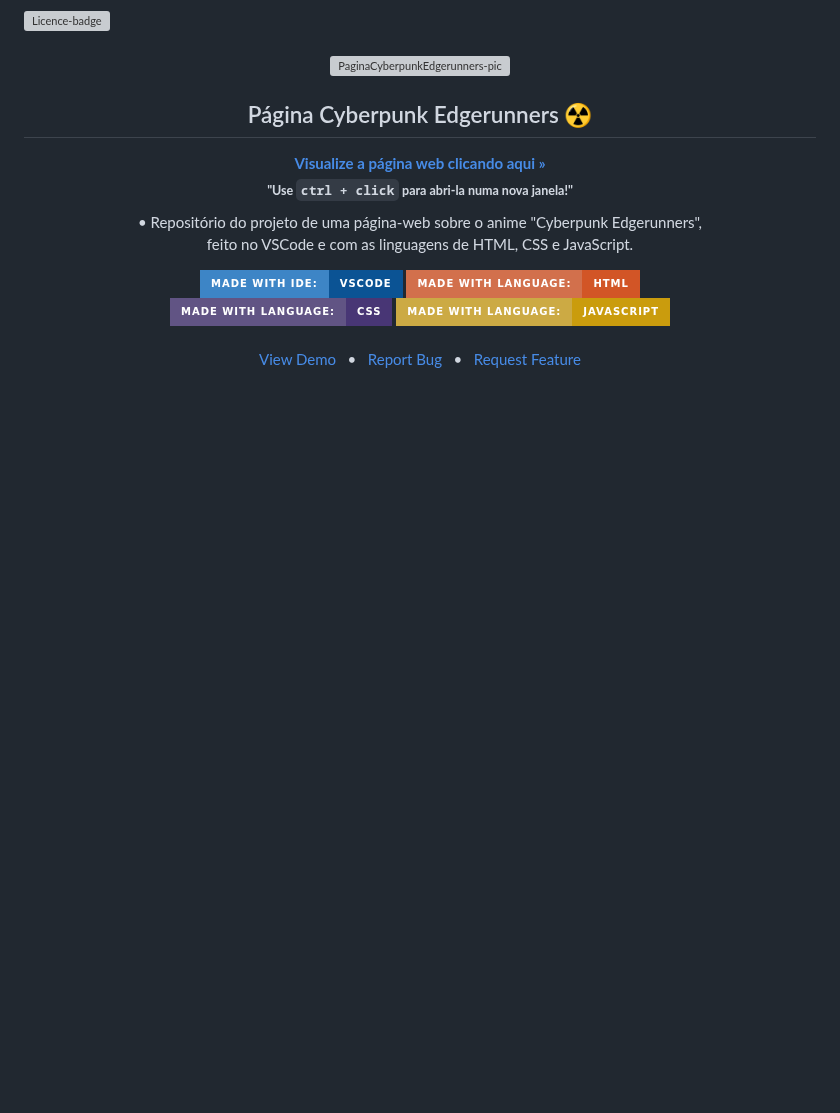
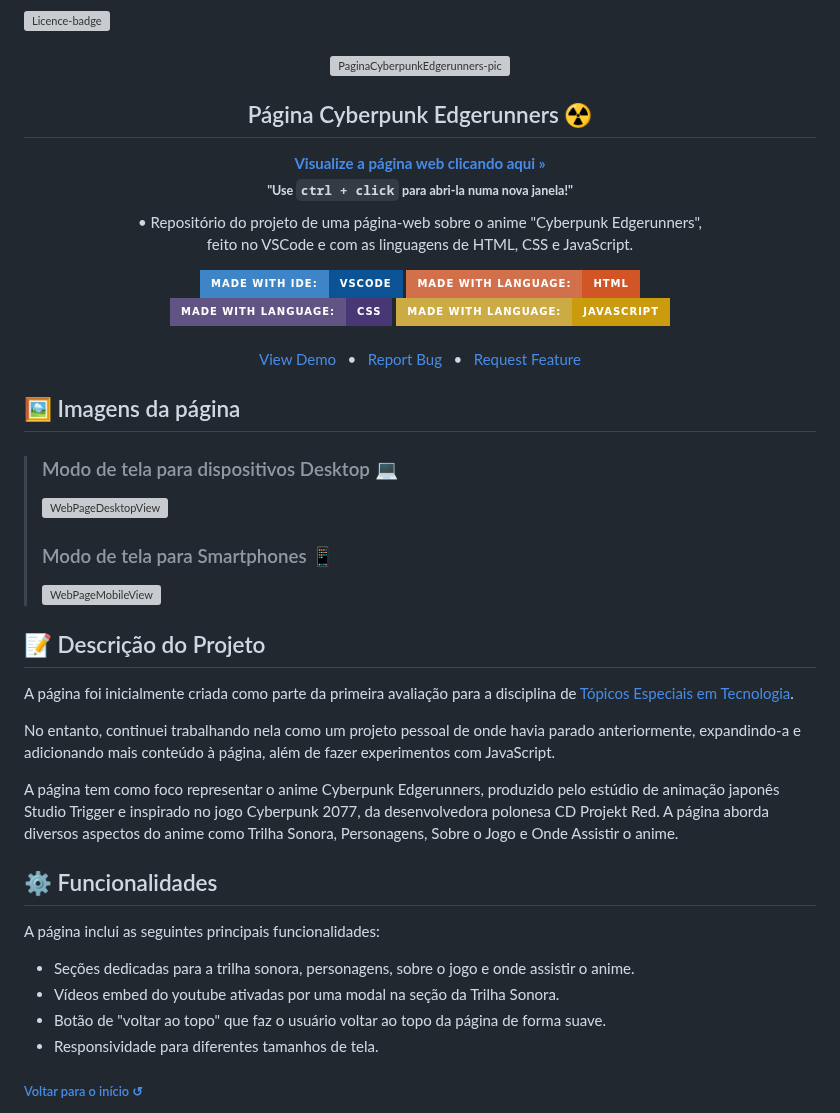
Before and after one commit to juletopi/Pagina_Cyberpunk-Edgerunners, a Markdown page: README.md, the part around one of its changes. GitHub-like rendering; badges without logos; blank space fills up the shorter version; grey boxes are pictures that could not be loaded.

Commit message:
Added the "ABOUT THE PAGE" section

```diff
--- a/README.md
+++ b/README.md
@@ -61,4 +61,33 @@
 <a href="https://github.com/juletopi/Projeto_Pagina_Cyberpunk-Edgerunners/discussions">Request Feature</a>
 </div>
 
-<br>
+<!-- ABOUT THE PAGE -->
+
+## 🖼️ Imagens da página
+
+> ### Modo de tela para dispositivos Desktop 💻
+> <a href=""><img src="https://github.com/juletopi/Projeto_Pagina_Cyberpunk-Edgerunners/assets/76459155/16a03b58-66c3-425c-aabf-11e1c9b3efb1" alt="WebPageDesktopView" title="Visualização da página no modo Desktop" style="width: 80%;"></a>
+> ### Modo de tela para Smartphones 📱
+> <a href=""><img src="https://github.com/juletopi/Projeto_Pagina_Cyberpunk-Edgerunners/assets/76459155/b31a0990-8123-457c-886b-c312761fbad1" alt="WebPageMobileView" title="Visualização da página responsiva no modo Smartphone" style="width: 40%;"></a>
+
+## 📝 Descrição do Projeto
+
+A página foi inicialmente criada como parte da primeira avaliação para a disciplina de [Tópicos Especiais em Tecnologia](https://github.com/juletopi/Topicos_Especiais_em_Tecnologia).
+
+No entanto, continuei trabalhando nela como um projeto pessoal de onde havia parado anteriormente, expandindo-a e adicionando mais conteúdo à página, além de fazer experimentos com JavaScript.
+
+A página tem como foco representar o anime Cyberpunk Edgerunners, produzido pelo estúdio de animação japonês Studio Trigger e inspirado no jogo Cyberpunk 2077, da desenvolvedora polonesa CD Projekt Red. A página aborda diversos aspectos do anime como Trilha Sonora, Personagens, Sobre o Jogo e Onde Assistir o anime.
+
+## ⚙️ Funcionalidades
+
+A página inclui as seguintes principais funcionalidades:
+
+- Seções dedicadas para a trilha sonora, personagens, sobre o jogo e onde assistir o anime.
+- Vídeos embed do youtube ativadas por uma modal na seção da Trilha Sonora.
+- Botão de "voltar ao topo" que faz o usuário voltar ao topo da página de forma suave.
+- Responsividade para diferentes tamanhos de tela.
+
+<div align="left">
+  <h6><a href="#página-cyberpunk-edgerunners-%EF%B8%8F"> Voltar para o início ↺</a></h6>
+</div>
+
```
Also changed, not shown: other parts of README.md (+76 -2 lines).
